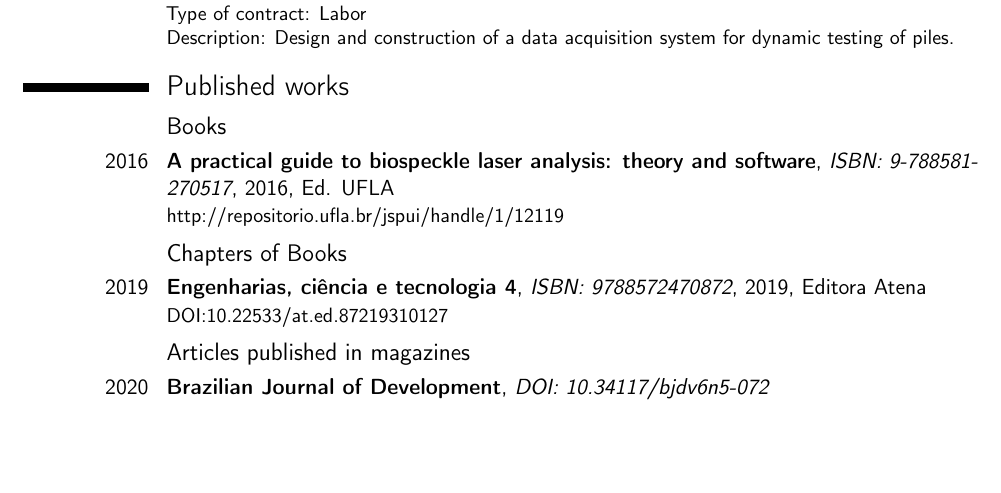
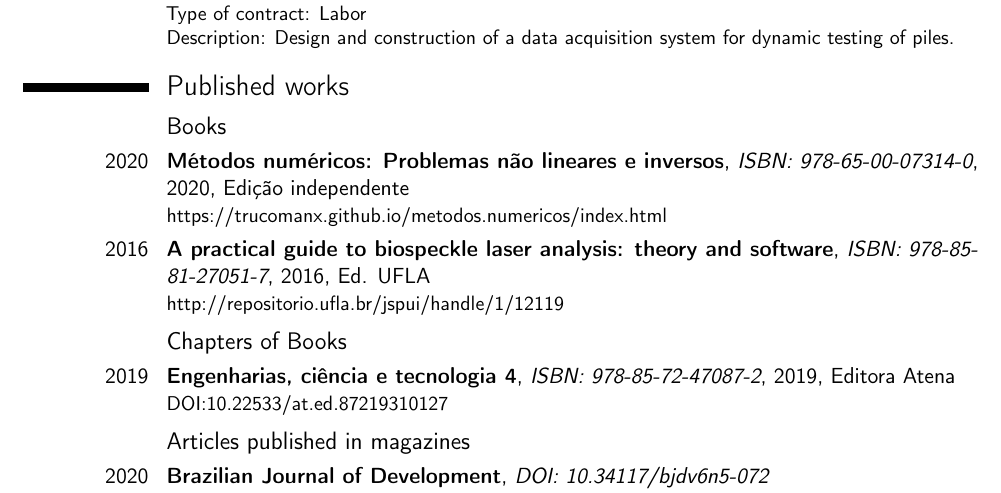
Before and after one commit to trucomanx-formulation/curriculum, a LaTeX CV (fpujaico-eng.tex): part of page 2 of 6, cut so that both start at the same text, the shorter picture padded with empty space. Compiled offline with pdfLaTeX.

Commit message:
ordenando

```diff
--- a/fpujaico-eng.tex
+++ b/fpujaico-eng.tex
@@ -182,13 +182,16 @@
 
 \section{Published works}
 \subsection{Books}
+\cventry{2020}{Métodos numéricos: Problemas não lineares e inversos}
+	      {ISBN: 978-65-00-07314-0}{2020}{Edição independente}
+	      {https://trucomanx.github.io/metodos.numericos/index.html}
 \cventry{2016}{A practical guide to biospeckle laser analysis: theory and software}
-	      {ISBN: 9-788581-270517}{2016}{Ed. UFLA}
+	      {ISBN: 978-85-81-27051-7}{2016}{Ed. UFLA}
 	      {http://repositorio.ufla.br/jspui/handle/1/12119}
 
 \subsection{Chapters of Books}
 \cventry{2019}{Engenharias, ciência e tecnologia 4}
-	      {ISBN: 9788572470872}{2019}{Editora Atena}
+	      {ISBN: 978-85-72-47087-2}{2019}{Editora Atena}
 	      {DOI:10.22533/at.ed.87219310127}
 
 \subsection{Articles published in magazines}
```
Also changed, not shown: fpujaico.tex (+5 -2 lines), fpujaico-eng.pdf, fpujaico.pdf.
